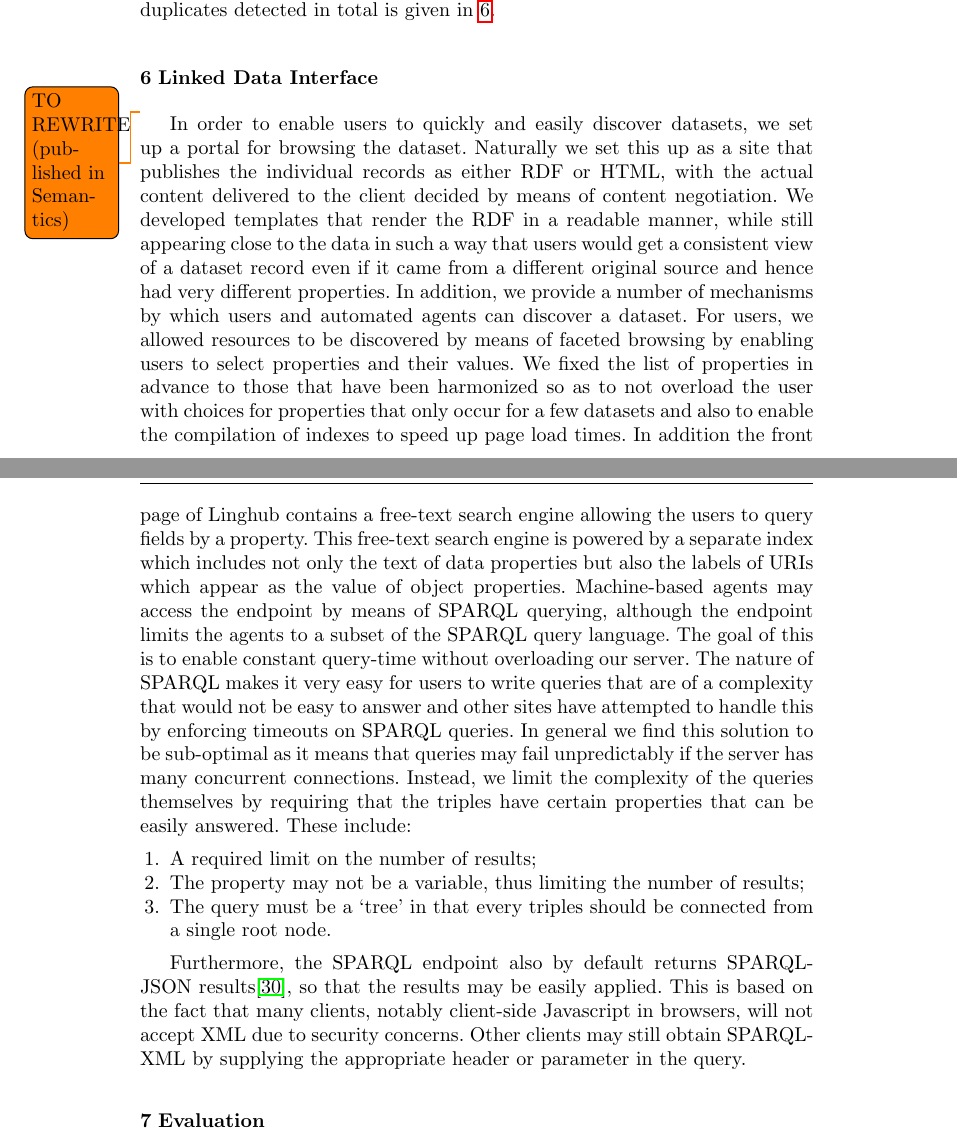
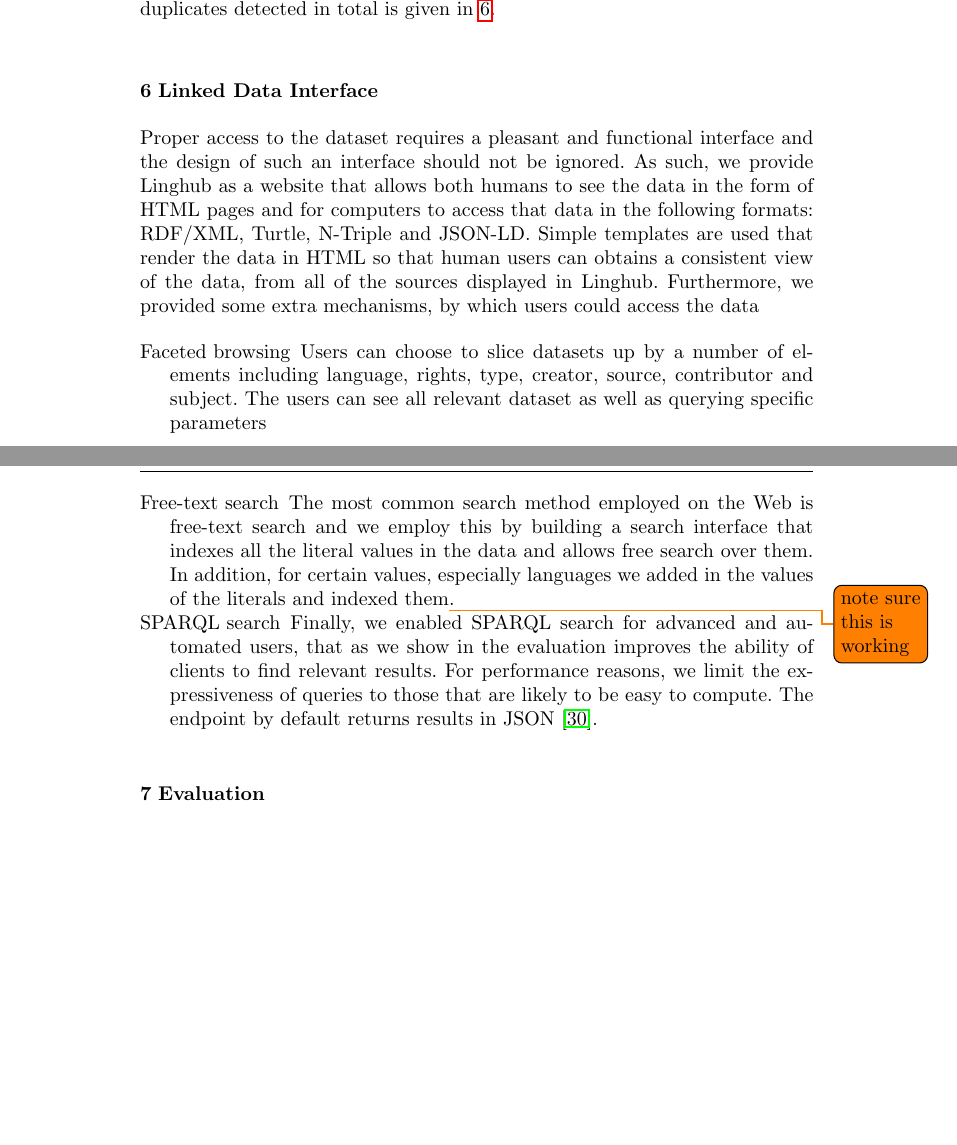
Before and after one commit to jmccrae/linghub-jlre, a LaTeX paper (linghub-jlre.tex): two parts of pages 14 and 15 of 22, joined at a grey line, cut so that both start at the same text, the shorter picture padded with empty space. Compiled offline with pdfLaTeX.

Commit message:
More work

```diff
--- a/linghub-jlre.tex
+++ b/linghub-jlre.tex
@@ -820,52 +820,33 @@ duplicates detected in total is given in~\ref{tab:dupes}.
 \caption{A screenshot of the Linghub interface\label{fig:screenshot}}
 \end{figure*}
 
-\todo{TO REWRITE (published in Semantics)}
+Proper access to the dataset requires a pleasant and functional interface and
+the design of such an interface should not be ignored. As such, we provide
+Linghub as a website that allows both humans to see the data in the form of HTML
+pages and for computers to access that data in the following formats: RDF/XML,
+Turtle, N-Triple and JSON-LD. Simple templates are used that render the data in
+HTML so that human users can obtains a consistent view of the data, from all of
+the sources displayed in Linghub. Furthermore, we provided some extra
+mechanisms, by which users could access the data
 
-In order to enable users to quickly and easily discover datasets, we set up a
-portal for browsing the dataset. Naturally we set this up as a site that publishes
-the individual records as either RDF or HTML, with the actual content delivered
-to the client decided by means of content negotiation. We developed
-templates that render the RDF in a readable manner, while still appearing close
-to the data in such a way that users would get a consistent view of a dataset record even
-if it came from a different original source and hence had very different
-properties.
-In addition, we provide a
-number of mechanisms by which users and automated agents can discover a dataset.
-For users, we allowed resources to be discovered by means of faceted browsing by
-enabling users to select properties and their values. We fixed the list of
-properties in advance to those that have been harmonized so as to not overload
-the user with choices for properties that only occur for a few datasets and also
-to enable the compilation of indexes to speed up page load times. In addition the
-front page of Linghub contains a free-text search engine allowing the users to
-query fields by a property. This free-text search engine is powered by a
-separate index which includes not only the text of data properties but also the
-labels of URIs which appear as the value of object properties.
-Machine-based agents may access
-the endpoint by means of SPARQL querying, although the endpoint limits the agents
-to a subset of the SPARQL query language. The goal of this is to enable constant
-query-time without overloading our server. The nature of SPARQL makes it very
-easy for users to write queries that are of a complexity that would not be easy
-to answer and other sites have attempted to handle this by enforcing timeouts on
-SPARQL queries. In general we find this solution to be sub-optimal as it
-means that queries may fail unpredictably if the server has many concurrent
-connections. Instead, we limit the complexity of the queries themselves by
-requiring that the triples have certain properties that can be easily answered.
-These include:
-
-\begin{enumerate}
-    \item A required limit on the number of results;
-    \item The property may not be a variable, thus limiting the number of
-        results;
-    \item The query must be a `tree' in that every triples should be connected
-        from a single root node.
-\end{enumerate}
-
-Furthermore, the SPARQL endpoint also by default returns SPARQL-JSON
-results\cite{seaborne2013sparql}, so that the results may be easily applied. This is based on the
-fact that many clients, notably client-side Javascript in browsers, will not
-accept XML due to security concerns. Other clients may still obtain SPARQL-XML
-by supplying the appropriate header or parameter in the query.
+\begin{description}
+    \item[Faceted browsing] Users can choose to slice datasets up by a number of
+        elements including language, rights, type, creator, source, contributor
+        and subject. The users can see all relevant dataset as well as querying
+        specific parameters
+    \item[Free-text search] The most common search method employed on the Web is
+        free-text search and we employ this by building a search interface that
+        indexes all the literal values in the data and allows free search over
+        them. In addition, for certain values, especially languages we added in
+        the values of the literals and indexed them\todo{note sure this is
+        working}.
+    \item[SPARQL search] Finally, we enabled SPARQL search for advanced and
+        automated users, that as we show in the evaluation improves the ability
+        of clients to find relevant results. For performance reasons, we limit
+        the expressiveness of queries to those that are likely to be easy to
+        compute. The endpoint by default returns results in
+        JSON~\cite{seaborne2013sparql}.
+\end{description}
 
 \section{Evaluation}
 \label{evaluation}
```
